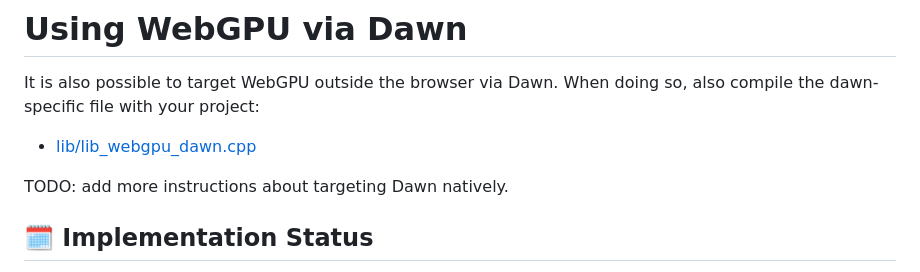
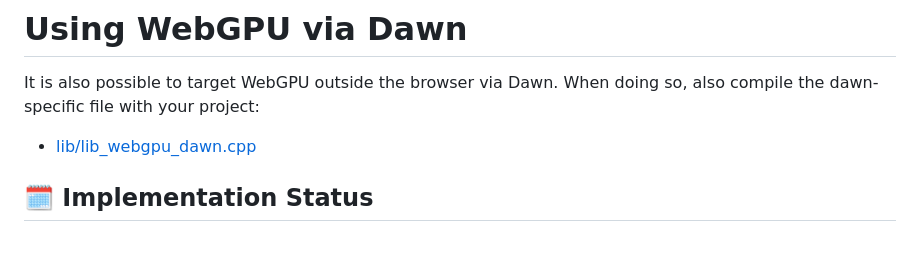
Before and after one commit to juj/wasm_webgpu, a Markdown page: README.md, the part around the change. Drawn GitHub-style; blank space fills up the shorter version.

Commit message:
Remove TODO label.

```diff
--- a/README.md
+++ b/README.md
@@ -23,8 +23,6 @@ For your convenience, a forward declaration header is also provided, and can be
 It is also possible to target WebGPU outside the browser via Dawn. When doing so, also compile the dawn-specific file with your project:
 
  - [lib/lib_webgpu_dawn.cpp](lib/lib_webgpu_dawn.cpp)
-
-TODO: add more instructions about targeting Dawn natively.
 
 ## 🗓 Implementation Status
 
```
